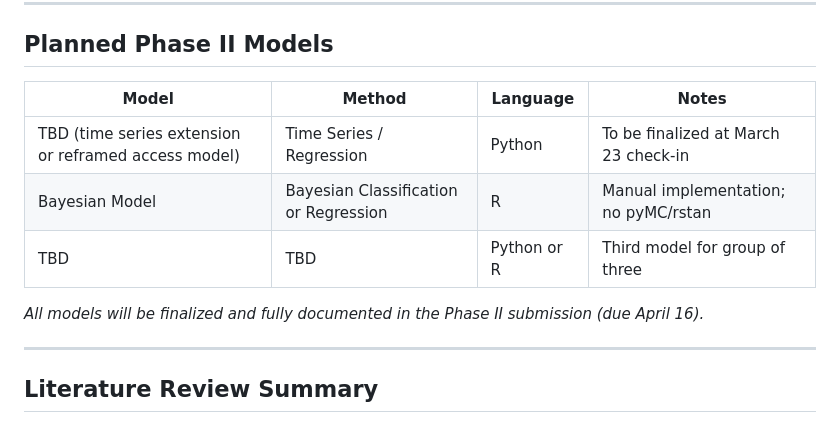
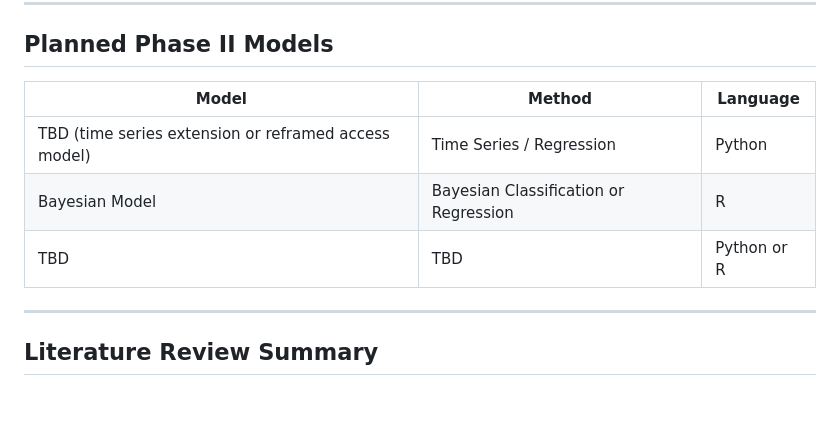
Before and after one commit to tessjoseph/ds4420finalproject, a Markdown page: README.md, the part around the change. Drawn GitHub-style; blank space fills up the shorter version.

```diff
--- a/README.md
+++ b/README.md
@@ -77,13 +77,12 @@ jupyter notebook POC_timeseries.ipynb
 
 ## Planned Phase II Models
 
-| Model | Method | Language | Notes |
-|-------|--------|----------|-------|
-| TBD (time series extension or reframed access model) | Time Series / Regression | Python | To be finalized at March 23 check-in |
-| Bayesian Model | Bayesian Classification or Regression | R | Manual implementation; no pyMC/rstan |
-| TBD | TBD | Python or R | Third model for group of three |
+| Model | Method | Language |
+|-------|--------|----------|
+| TBD (time series extension or reframed access model) | Time Series / Regression | Python |
+| Bayesian Model | Bayesian Classification or Regression | R |
+| TBD | TBD | Python or R |
 
-*All models will be finalized and fully documented in the Phase II submission (due April 16).*
 
 ---
 
```
